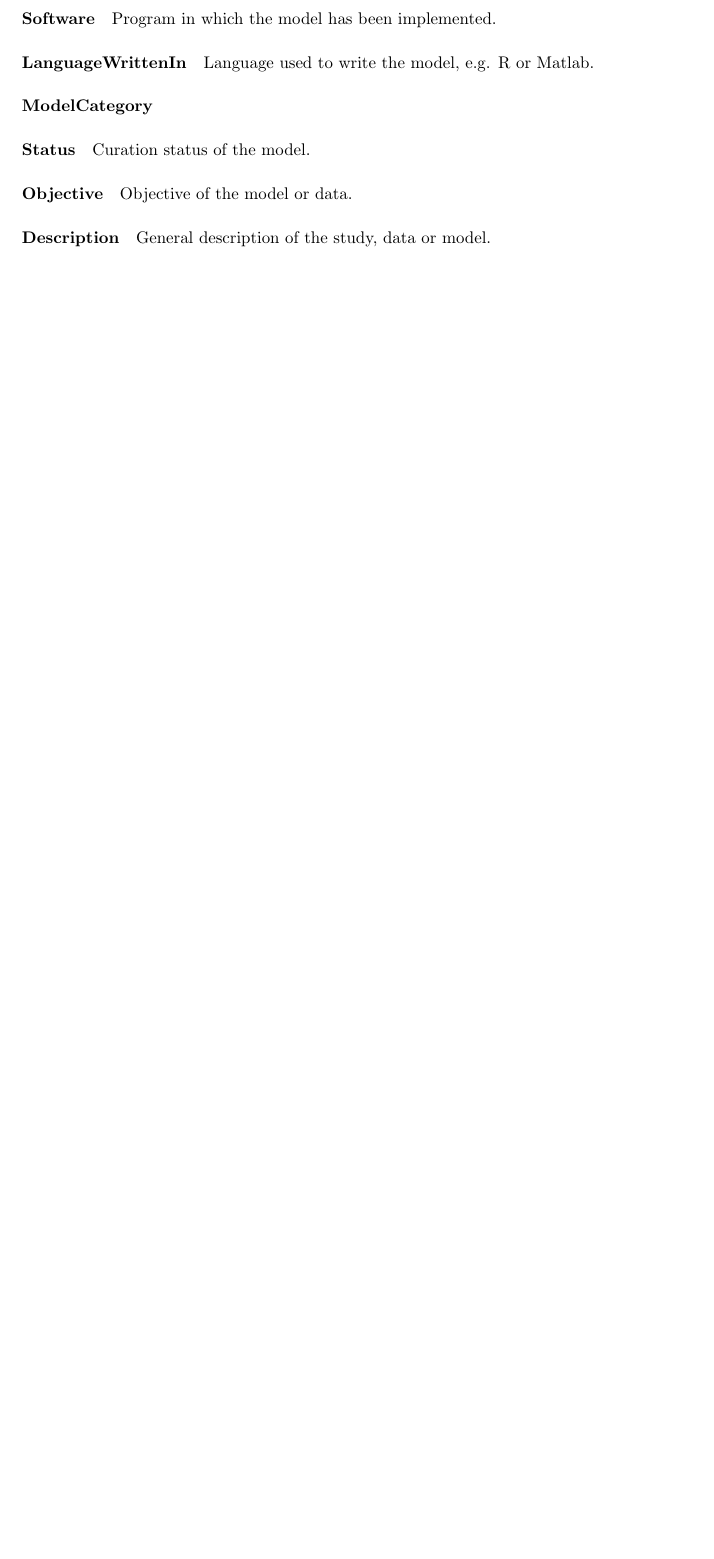
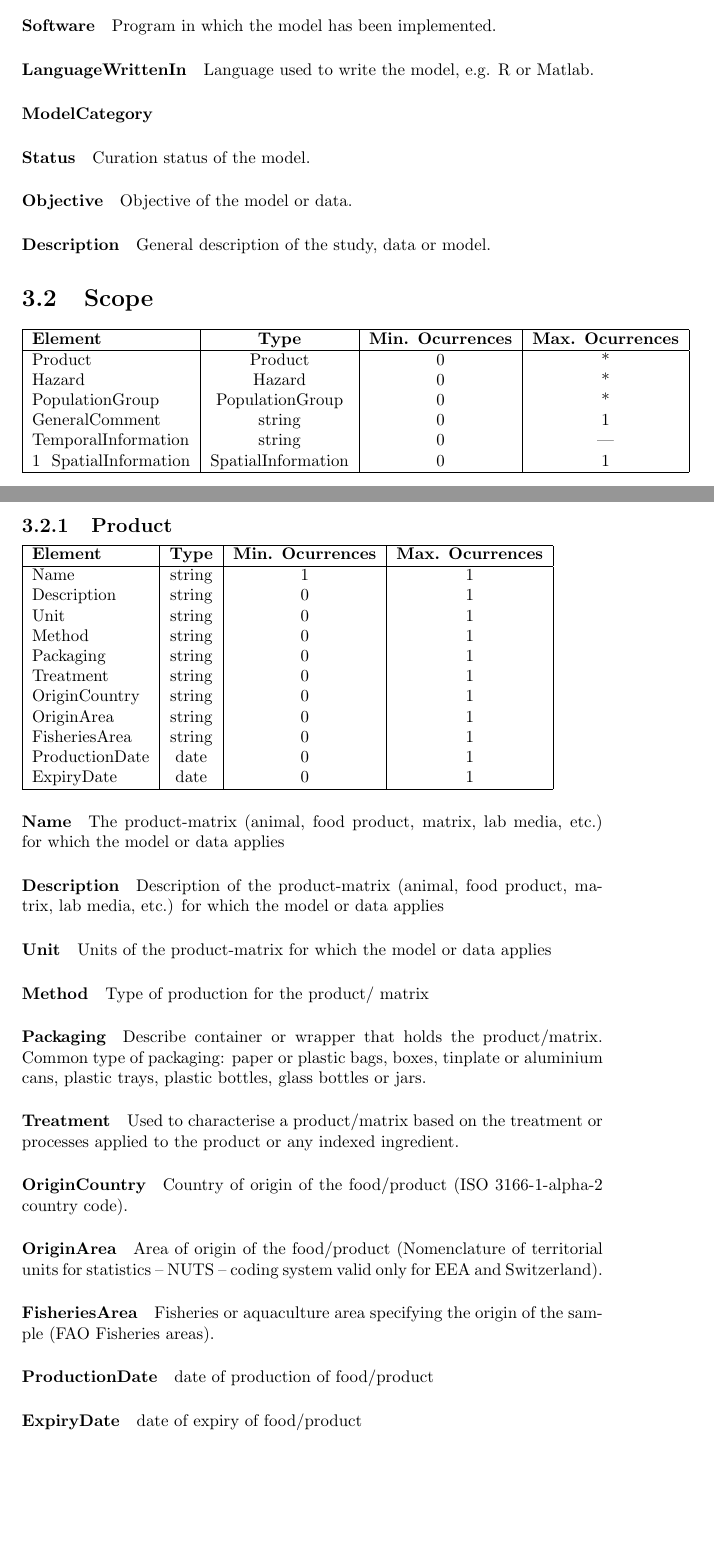
Before and after one commit to miguelalba/rakip, a LaTeX document (docs/main.tex): part of page 16 of 16 before the commit and two parts of pages 16 and 17 of 18 after it, the two joined at a grey line, cut so that both start at the same text, the shorter picture padded with empty space. Compiled offline with pdfLaTeX.

Commit message:
[Doc] Add GenericModel

```diff
--- a/docs/main.tex
+++ b/docs/main.tex
@@ -797,3 +799,61 @@ Objective of the model or data.
 \paragraph{Description}
 General description of the study, data or model.
 
+\section{Scope}
+
+\starttable
+\R Product | Product | 0 | *
+\R Hazard | Hazard | 0 | *
+\R PopulationGroup | PopulationGroup | 0 | *
+\R GeneralComment | string | 0 | 1
+\R TemporalInformation | string | 0 || 1
+\R SpatialInformation | SpatialInformation | 0 | 1
+\stoptable
+
+\subsection{Product}
+\starttable
+    \R Name | string | 1 | 1
+    \R Description | string | 0 | 1
+    \R Unit | string | 0 | 1
+    \R Method | string | 0 | 1
+    \R Packaging | string | 0 | 1
+    \R Treatment | string | 0 | 1
+    \R OriginCountry | string | 0 | 1
+    \R OriginArea | string | 0 | 1
+    \R FisheriesArea | string | 0 | 1
+    \R ProductionDate | date | 0 | 1
+    \R ExpiryDate | date | 0 | 1
+\stoptable
+
+\paragraph{Name}
+The product-matrix (animal, food product, matrix, lab media, etc.) for which the model or data applies
+
+\paragraph{Description}
+Description of the product-matrix (animal, food product, matrix, lab media, etc.) for which the model or data applies
+
+\paragraph{Unit}
+Units of the product-matrix for which the model or data applies
+
+\paragraph{Method}
+Type of production for the product/ matrix
+
+\paragraph{Packaging}
+Describe container or wrapper that holds the product/matrix. Common type of packaging: paper or plastic bags, boxes, tinplate or aluminium cans, plastic trays, plastic bottles, glass bottles or jars.
+
+\paragraph{Treatment}
+Used to characterise a product/matrix based on the treatment or processes applied to the product or any indexed ingredient.
+
+\paragraph{OriginCountry}
+Country of origin of the food/product (ISO 3166-1-alpha-2 country code).
+
+\paragraph{OriginArea}
+Area of origin of the food/product (Nomenclature of territorial units for statistics – NUTS – coding system valid only for EEA and Switzerland).
+
+\paragraph{FisheriesArea}
+Fisheries or aquaculture area specifying the origin of the sample (FAO Fisheries areas).
+
+\paragraph{ProductionDate}
+date of production of food/product
+
+\paragraph{ExpiryDate}
+date of expiry of food/product
```
Also changed, not shown: docs/main.pdf, docs/main.tex (45 more changed lines).
